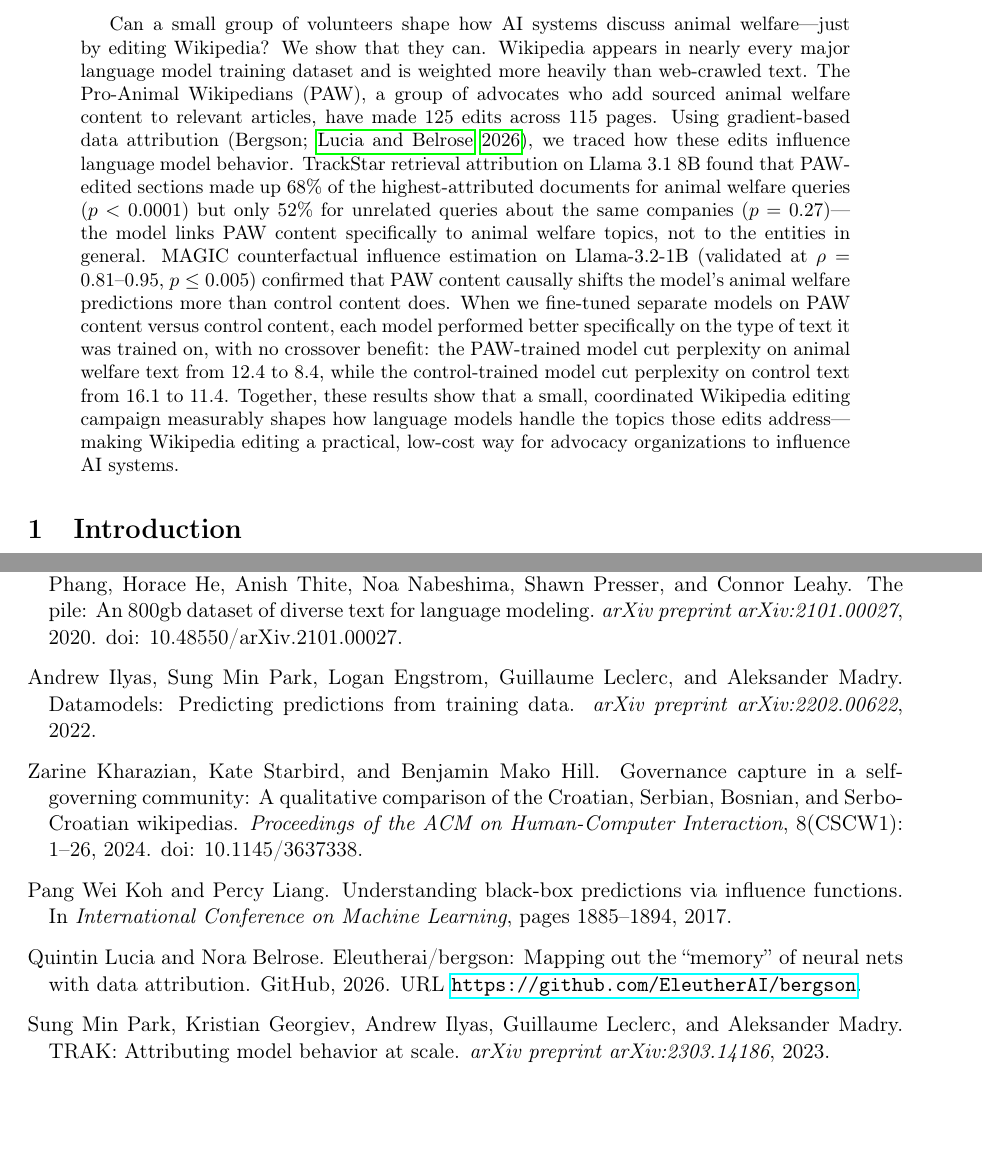
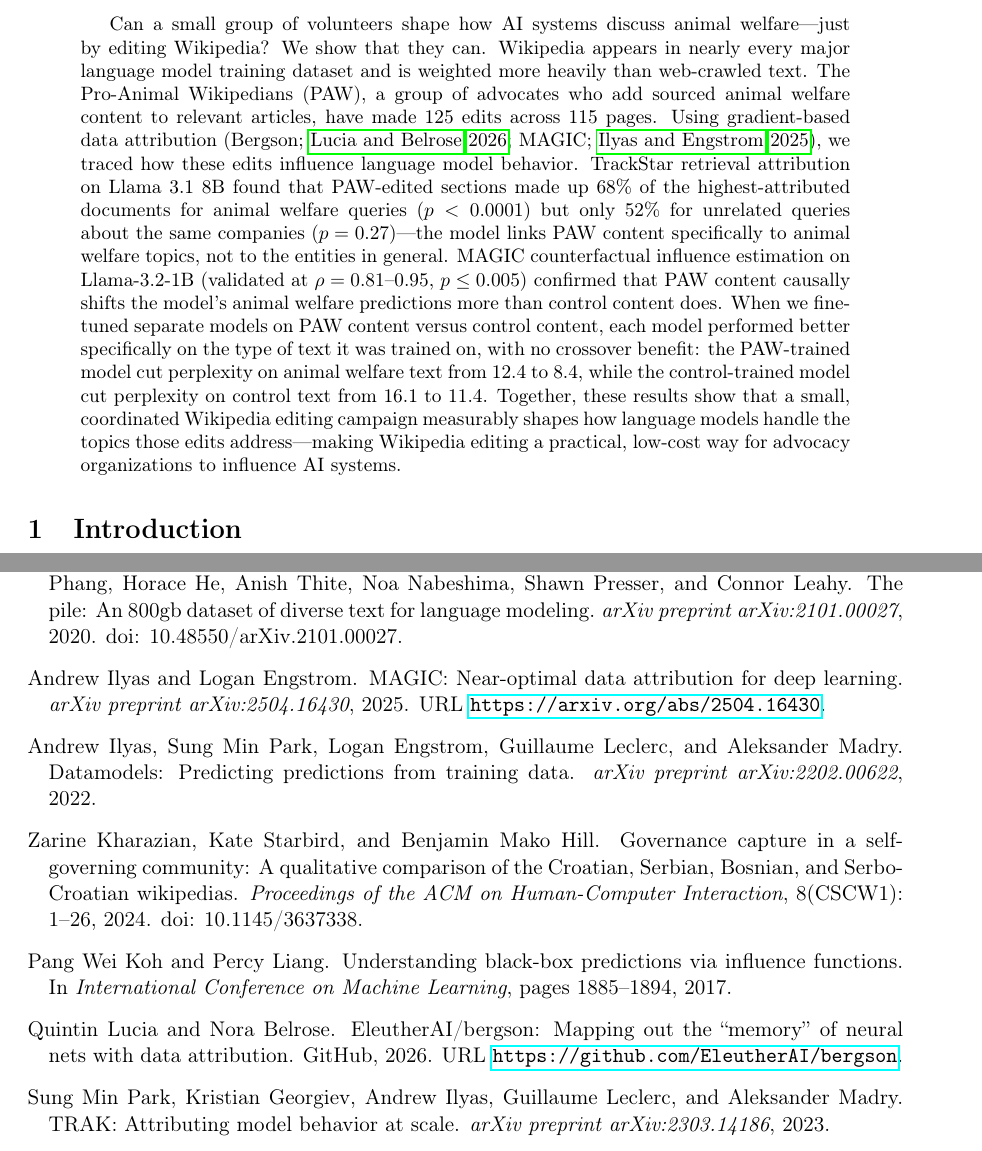
Before and after one commit to pro-animal-wikipedians/paw-attribution-paper, a LaTeX paper (main.tex, which reads references.bib): two parts of pages 1 and 9 of 10, joined at a grey line, cut so that both start at the same text, the shorter picture padded with empty space. Compiled offline with pdfLaTeX.

Commit message:
Add separate MAGIC paper citation (Ilyas & Engstrom 2025)
Split MAGIC method citation from Bergson library citation. MAGIC is now
cited as ilyas2025magic (arXiv:2504.16430), while Bergson remains
lucia2026bergson for the software library.

Co-Authored-By: Claude Opus 4.6 <noreply@anthropic.com>

```diff
--- a/main.tex
+++ b/main.tex
@@ -17,7 +17,7 @@
 \maketitle
 
 \begin{abstract}
-Can a small group of volunteers shape how AI systems discuss animal welfare---just by editing Wikipedia? We show that they can. Wikipedia appears in nearly every major language model training dataset and is weighted more heavily than web-crawled text. The Pro-Animal Wikipedians (PAW), a group of advocates who add sourced animal welfare content to relevant articles, have made 125 edits across 115 pages. Using gradient-based data attribution (Bergson; \citealt{lucia2026bergson}), we traced how these edits influence language model behavior. TrackStar retrieval attribution on Llama 3.1 8B found that PAW-edited sections made up 68\% of the highest-attributed documents for animal welfare queries ($p < 0.0001$) but only 52\% for unrelated queries about the same companies ($p = 0.27$)---the model links PAW content specifically to animal welfare topics, not to the entities in general. MAGIC counterfactual influence estimation on Llama-3.2-1B (validated at $\rho = 0.81$--$0.95$, $p \leq 0.005$) confirmed that PAW content causally shifts the model's animal welfare predictions more than control content does. When we fine-tuned separate models on PAW content versus control content, each model performed better specifically on the type of text it was trained on, with no crossover benefit: the PAW-trained model cut perplexity on animal welfare text from 12.4 to 8.4, while the control-trained model cut perplexity on control text from 16.1 to 11.4. Together, these results show that a small, coordinated Wikipedia editing campaign measurably shapes how language models handle the topics those edits address---making Wikipedia editing a practical, low-cost way for advocacy organizations to influence AI systems.
+Can a small group of volunteers shape how AI systems discuss animal welfare---just by editing Wikipedia? We show that they can. Wikipedia appears in nearly every major language model training dataset and is weighted more heavily than web-crawled text. The Pro-Animal Wikipedians (PAW), a group of advocates who add sourced animal welfare content to relevant articles, have made 125 edits across 115 pages. Using gradient-based data attribution (Bergson; \citealt{lucia2026bergson}; MAGIC; \citealt{ilyas2025magic}), we traced how these edits influence language model behavior. TrackStar retrieval attribution on Llama 3.1 8B found that PAW-edited sections made up 68\% of the highest-attributed documents for animal welfare queries ($p < 0.0001$) but only 52\% for unrelated queries about the same companies ($p = 0.27$)---the model links PAW content specifically to animal welfare topics, not to the entities in general. MAGIC counterfactual influence estimation on Llama-3.2-1B (validated at $\rho = 0.81$--$0.95$, $p \leq 0.005$) confirmed that PAW content causally shifts the model's animal welfare predictions more than control content does. When we fine-tuned separate models on PAW content versus control content, each model performed better specifically on the type of text it was trained on, with no crossover benefit: the PAW-trained model cut perplexity on animal welfare text from 12.4 to 8.4, while the control-trained model cut perplexity on control text from 16.1 to 11.4. Together, these results show that a small, coordinated Wikipedia editing campaign measurably shapes how language models handle the topics those edits address---making Wikipedia editing a practical, low-cost way for advocacy organizations to influence AI systems.
 \end{abstract}
 
 \section{Introduction}
--- a/references.bib
+++ b/references.bib
@@ -33,8 +33,16 @@
   doi={10.1145/3637338}
 }
 
+@article{ilyas2025magic,
+  title={{MAGIC}: Near-Optimal Data Attribution for Deep Learning},
+  author={Ilyas, Andrew and Engstrom, Logan},
+  journal={arXiv preprint arXiv:2504.16430},
+  year={2025},
+  url={https://arxiv.org/abs/2504.16430}
+}
+
 @misc{lucia2026bergson,
-  title={EleutherAI/bergson: Mapping out the ``memory'' of neural nets with data attribution},
+  title={{EleutherAI/bergson}: Mapping out the ``memory'' of neural nets with data attribution},
   author={Lucia, Quintin and Belrose, Nora},
   year={2026},
   howpublished={GitHub},
```
Also changed, not shown: main.tex (2 more changed lines).
